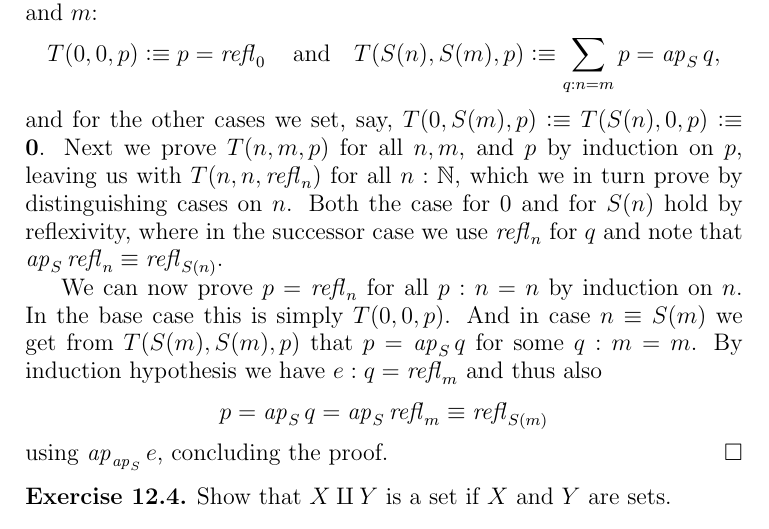
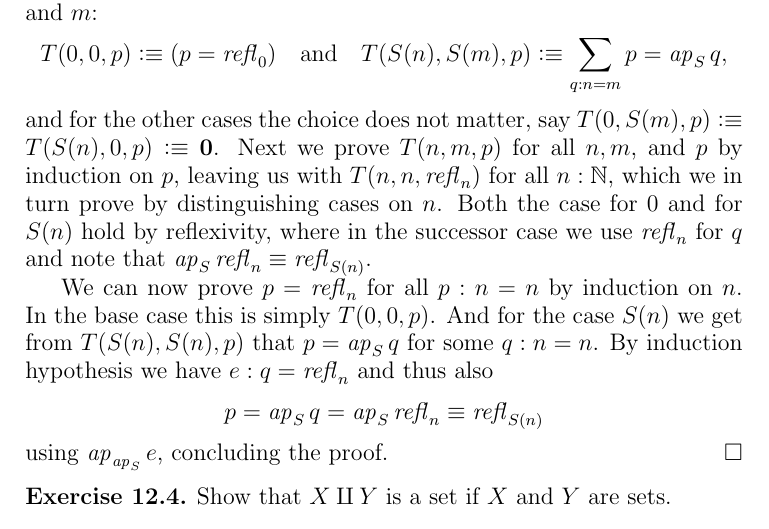
Before and after one commit to UniMath/SymmetryBook, a LaTeX thesis (book.tex, which reads intro-uf.tex): part of page 27 of 121, cut so that both start at the same text. Compiled offline with pdfLaTeX.

Commit message:
Minor rewording of the Nat is a set proof

```diff
--- a/intro-uf.tex
+++ b/intro-uf.tex
@@ -976,25 +976,25 @@ if all constituent types are sets.
   identifications in $\NN$ as follows.  We define a type $T(n,m,p)$
   for $n, m : \NN$ and $p : n = m$ by induction on $n$ and $m$:
   \[
-    T(0,0,p) \defeq p = \refl 0%
+    T(0,0,p) \defeq (p = \refl{0})%
     \quad \text{and} \quad%
     T(S(n), S(m), p) \defeq \sum_{q : n = m} p = \ap S q,%
   \]
-  and for the other cases we set, say, $T(0, S(m), p) \defeq T(S(n), 0
-  ,p) \defeq \bn{0}$.  Next we prove $T(n,m,p)$ for all $n,m$, and $p$
-  by induction on $p$, leaving us with $T(n,n,\refl{n})$ for all $n :
-  \NN$, which we in turn prove by distinguishing cases on $n$.  Both
-  the case for $0$ and for $S(n)$ hold by reflexivity, where in the
-  successor case we use $\refl{n}$ for $q$ and note that $\ap S
-  \refl{n} \jdeq \refl{S(n)}$.
+  and for the other cases the choice does not matter, say $T(0, S(m),
+  p) \defeq T(S(n), 0 ,p) \defeq \bn{0}$.  Next we prove $T(n,m,p)$
+  for all $n,m$, and $p$ by induction on $p$, leaving us with
+  $T(n,n,\refl{n})$ for all $n : \NN$, which we in turn prove by
+  distinguishing cases on $n$.  Both the case for $0$ and for $S(n)$
+  hold by reflexivity, where in the successor case we use $\refl{n}$
+  for $q$ and note that $\ap S \refl{n} \jdeq \refl{S(n)}$.
 
   We can now prove $p = \refl{n}$ for all $p : n = n$ by induction
-  on~$n$.  In the base case this is simply $T(0,0,p)$.  And in case $n
-  \jdeq S(m)$ we get from $T(S(m),S(m),p)$ that $p = \ap{S} q$ for
-  some $q : m = m$.  By induction hypothesis we have $e : q =
-  \refl{m}$ and thus also
+  on~$n$.  In the base case this is simply $T(0,0,p)$.  And for the
+  case $S(n)$ we get from $T(S(n),S(n),p)$ that $p = \ap{S} q$ for
+  some $q : n = n$.  By induction hypothesis we have $e : q =
+  \refl{n}$ and thus also
   \[
-    p = \ap{S} q = \ap{S} \refl{m} \jdeq \refl{S (m)}
+    p = \ap{S} q = \ap{S} \refl{n} \jdeq \refl{S (n)}
   \]
   using $\ap{\ap{S}} e$, concluding the proof.
 \end{proof}
```
